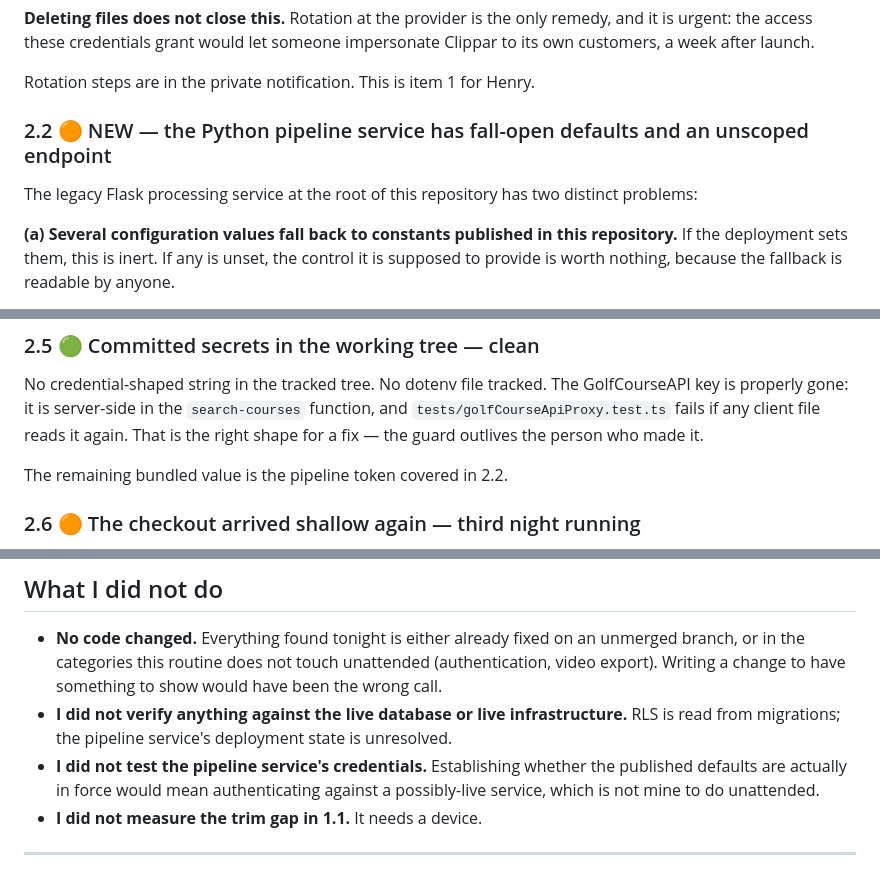
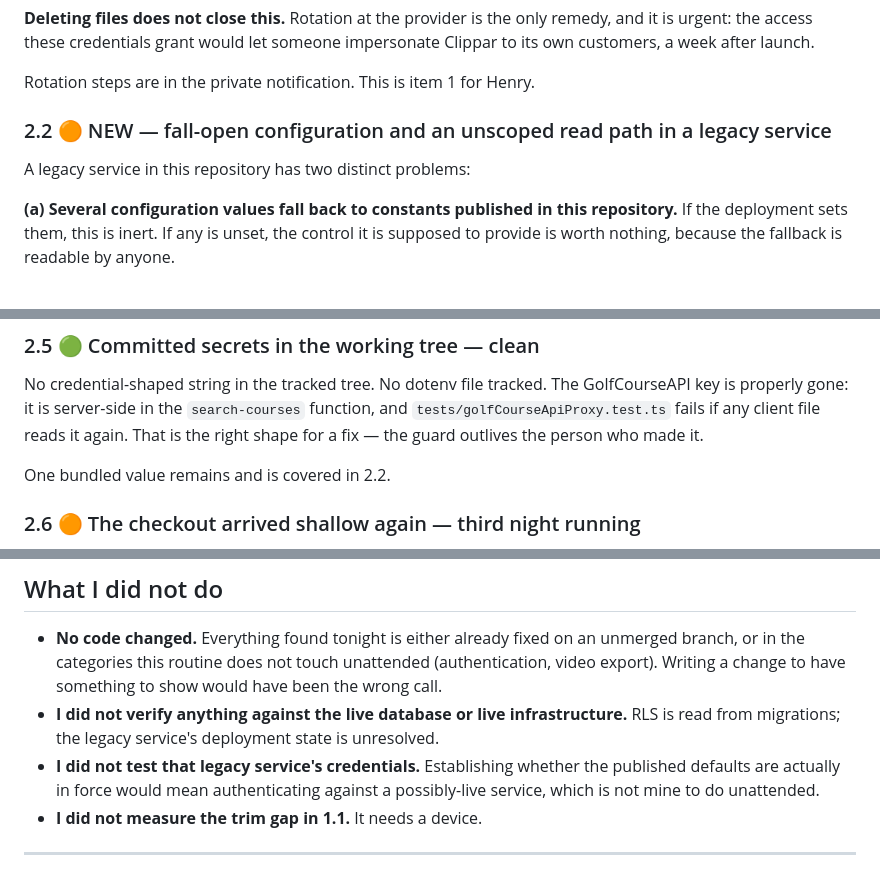
Before and after one commit to hendacow/Clippar, a Markdown page: reports/cto/2026-08-27.md, 3 parts joined by grey strips. Rendered like a GitHub page.

```diff
--- a/reports/cto/2026-08-27.md
+++ b/reports/cto/2026-08-27.md
@@ -122,10 +124,9 @@ impersonate Clippar to its own customers, a week after launch.
 
 Rotation steps are in the private notification. This is item 1 for Henry.
 
-### 2.2 🟠 NEW — the Python pipeline service has fall-open defaults and an unscoped endpoint
+### 2.2 🟠 NEW — fall-open configuration and an unscoped read path in a legacy service
 
-The legacy Flask processing service at the root of this repository has two
-distinct problems:
+A legacy service in this repository has two distinct problems:
 
 **(a) Several configuration values fall back to constants published in this
 repository.** If the deployment sets them, this is inert. If any is unset, the
@@ -224,7 +225,7 @@ function, and `tests/golfCourseApiProxy.test.ts` fails if any client file reads
 again. That is the right shape for a fix — the guard outlives the person who made
 it.
 
-The remaining bundled value is the pipeline token covered in 2.2.
+One bundled value remains and is covered in 2.2.
 
 ### 2.6 🟠 The checkout arrived shallow again — third night running
 
@@ -250,9 +251,9 @@ protect tonight.
   (authentication, video export). Writing a change to have something to show
   would have been the wrong call.
 - **I did not verify anything against the live database or live infrastructure.**
-  RLS is read from migrations; the pipeline service's deployment state is
+  RLS is read from migrations; the legacy service's deployment state is
   unresolved.
-- **I did not test the pipeline service's credentials.** Establishing whether the
+- **I did not test that legacy service's credentials.** Establishing whether the
   published defaults are actually in force would mean authenticating against a
   possibly-live service, which is not mine to do unattended.
 - **I did not measure the trim gap in 1.1.** It needs a device.
```
Also changed, not shown: other parts of reports/cto/2026-08-27.md (+34 -9 lines).
